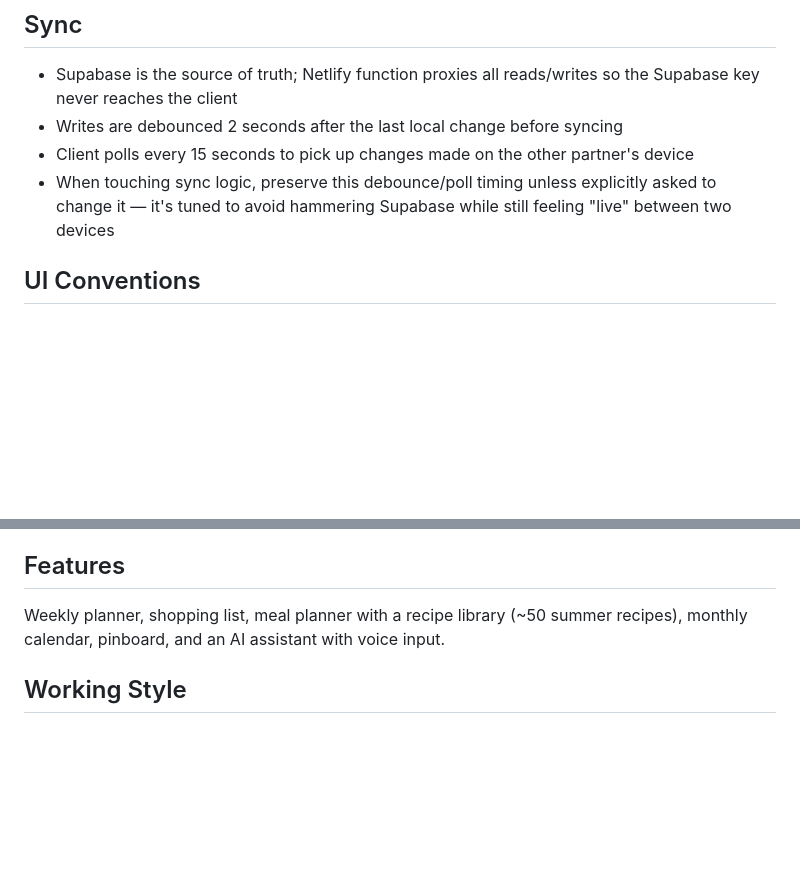
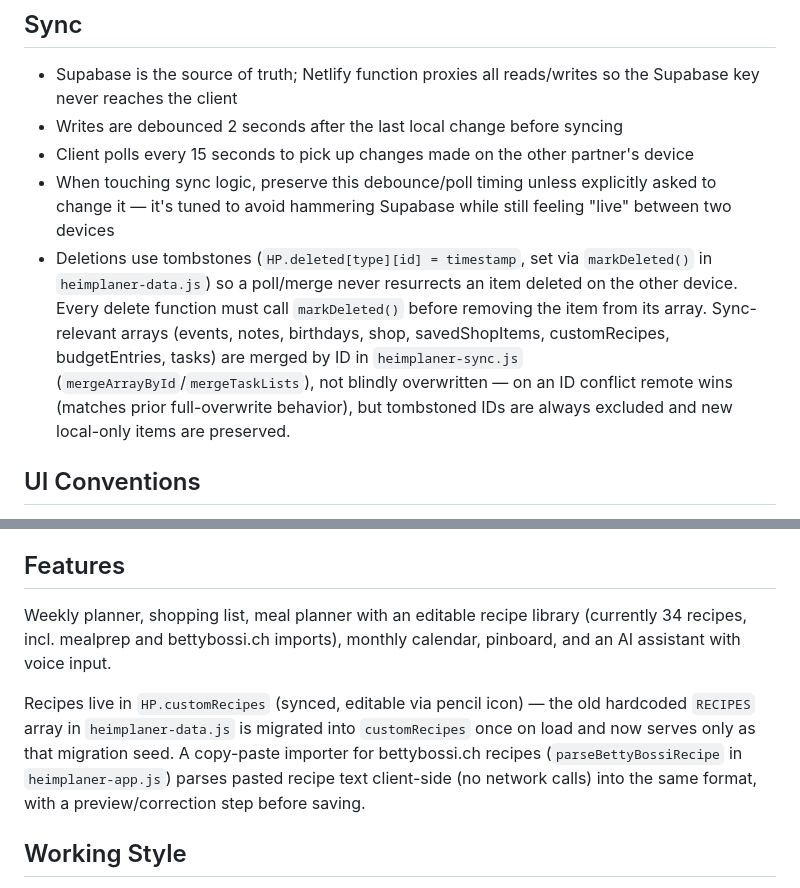
Before and after one commit to mauro251095/Heimplaner, a Markdown page: CLAUDE.md, 2 parts joined by grey strips. Drawn GitHub-style; blank space fills up the shorter version.

Commit message:
Update CLAUDE.md: recipe library is now editable, sync tombstone design
Recipe count/feature description was stale (said ~50, actually 34; those
recipes no longer exist as a separate hardcoded set - see the sync commit).
Documents the new HP.deleted tombstone mechanism so future changes to
delete functions or sync merging don't regress the resurrection fix.

Co-Authored-By: Claude Sonnet 5 <noreply@anthropic.com>
Claude-Session: https://claude.ai/code/session_013rnkhSGTLQ9QXFwsKftzRj

```diff
--- a/CLAUDE.md
+++ b/CLAUDE.md
@@ -51,6 +51,7 @@ If you add a new JS file, decide deliberately where in this order it belongs (it
 - Writes are debounced 2 seconds after the last local change before syncing
 - Client polls every 15 seconds to pick up changes made on the other partner's device
 - When touching sync logic, preserve this debounce/poll timing unless explicitly asked to change it — it's tuned to avoid hammering Supabase while still feeling "live" between two devices
+- Deletions use tombstones (`HP.deleted[type][id] = timestamp`, set via `markDeleted()` in `heimplaner-data.js`) so a poll/merge never resurrects an item deleted on the other device. Every delete function must call `markDeleted()` before removing the item from its array. Sync-relevant arrays (events, notes, birthdays, shop, savedShopItems, customRecipes, budgetEntries, tasks) are merged by ID in `heimplaner-sync.js` (`mergeArrayById`/`mergeTaskLists`), not blindly overwritten — on an ID conflict remote wins (matches prior full-overwrite behavior), but tombstoned IDs are always excluded and new local-only items are preserved.
 
 ## UI Conventions
 
@@ -64,7 +65,9 @@ If you add a new JS file, decide deliberately where in this order it belongs (it
 
 ## Features
 
-Weekly planner, shopping list, meal planner with a recipe library (~50 summer recipes), monthly calendar, pinboard, and an AI assistant with voice input.
+Weekly planner, shopping list, meal planner with an editable recipe library (currently 34 recipes, incl. mealprep and bettybossi.ch imports), monthly calendar, pinboard, and an AI assistant with voice input.
+
+Recipes live in `HP.customRecipes` (synced, editable via pencil icon) — the old hardcoded `RECIPES` array in `heimplaner-data.js` is migrated into `customRecipes` once on load and now serves only as that migration seed. A copy-paste importer for bettybossi.ch recipes (`parseBettyBossiRecipe` in `heimplaner-app.js`) parses pasted recipe text client-side (no network calls) into the same format, with a preview/correction step before saving.
 
 ## Working Style
 
```
